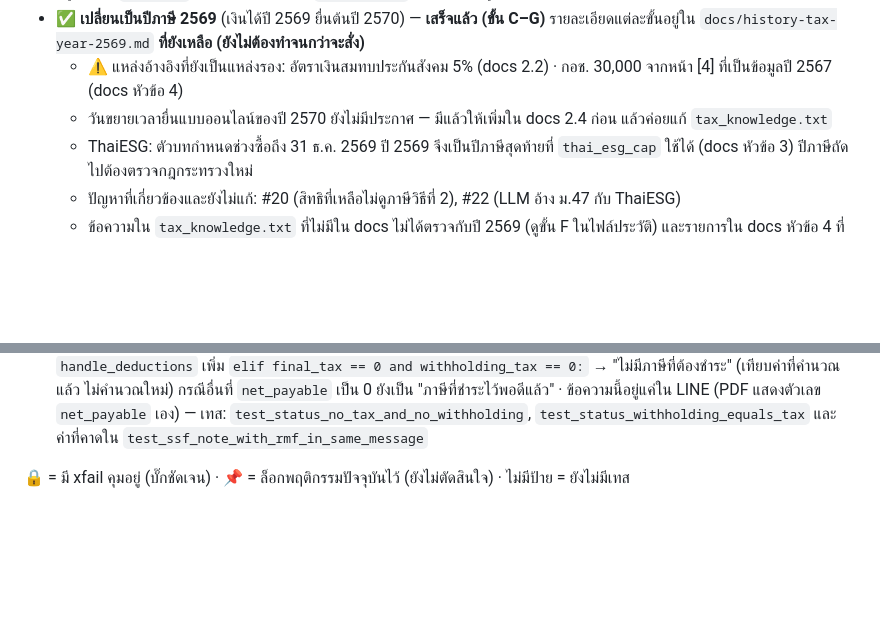
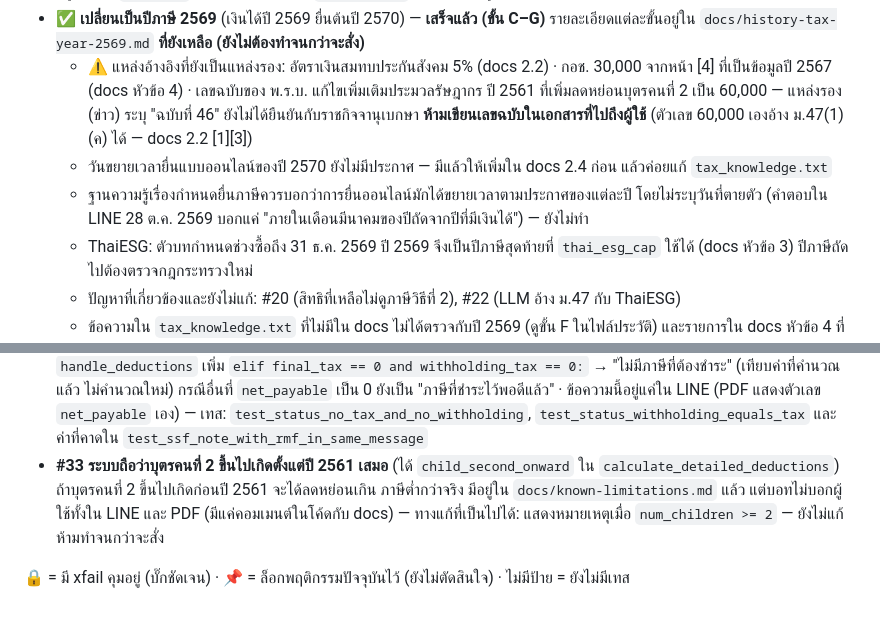
Before and after one commit to gamezud/tax-chatbot, a Markdown page: CLAUDE.md, 2 parts joined by grey strips. Rendered like a GitHub page; blank space fills up the shorter version.

Commit message:
Record the second-child birth-year assumption and two source notes
Adds known issue #33: the bot always treats a second or later child as
born from 2561 and never tells the user. Also notes that the 2561
amending act number is only from a news source so far, and that the
filing-deadline answer should mention yearly online extensions without
a fixed date. Documentation only.

Co-Authored-By: Claude Opus 5.5 <noreply@anthropic.com>

```diff
--- a/CLAUDE.md
+++ b/CLAUDE.md
@@ -725,7 +725,11 @@ repo อยู่บน GitHub และ fixture มาจาก LINE จริ
 - ✅ **เปลี่ยนเป็นปีภาษี 2569** (เงินได้ปี 2569 ยื่นต้นปี 2570) — **เสร็จแล้ว (ขั้น C–G)** รายละเอียดแต่ละขั้นอยู่ใน `docs/history-tax-year-2569.md`
   **ที่ยังเหลือ (ยังไม่ต้องทำจนกว่าจะสั่ง)**
   - ⚠️ แหล่งอ้างอิงที่ยังเป็นแหล่งรอง: อัตราเงินสมทบประกันสังคม 5% (docs 2.2) · กอช. 30,000 จากหน้า [4] ที่เป็นข้อมูลปี 2567 (docs หัวข้อ 4)
+    · เลขฉบับของ พ.ร.บ. แก้ไขเพิ่มเติมประมวลรัษฎากร ปี 2561 ที่เพิ่มลดหย่อนบุตรคนที่ 2 เป็น 60,000 — แหล่งรอง (ข่าว) ระบุ "ฉบับที่ 46"
+    ยังไม่ได้ยืนยันกับราชกิจจานุเบกษา **ห้ามเขียนเลขฉบับในเอกสารที่ไปถึงผู้ใช้** (ตัวเลข 60,000 เองอ้าง ม.47(1)(ค) ได้ — docs 2.2 [1][3])
   - วันขยายเวลายื่นแบบออนไลน์ของปี 2570 ยังไม่มีประกาศ — มีแล้วให้เพิ่มใน docs 2.4 ก่อน แล้วค่อยแก้ `tax_knowledge.txt`
+  - ฐานความรู้เรื่องกำหนดยื่นภาษีควรบอกว่าการยื่นออนไลน์มักได้ขยายเวลาตามประกาศของแต่ละปี โดยไม่ระบุวันที่ตายตัว
+    (คำตอบใน LINE 28 ต.ค. 2569 บอกแค่ "ภายในเดือนมีนาคมของปีถัดจากปีที่มีเงินได้") — ยังไม่ทำ
   - ThaiESG: ตัวบทกำหนดช่วงซื้อถึง 31 ธ.ค. 2569 ปี 2569 จึงเป็นปีภาษีสุดท้ายที่ `thai_esg_cap` ใช้ได้ (docs หัวข้อ 3)
     ปีภาษีถัดไปต้องตรวจกฎกระทรวงใหม่
   - ปัญหาที่เกี่ยวข้องและยังไม่แก้: #20 (สิทธิที่เหลือไม่ดูภาษีวิธีที่ 2), #22 (LLM อ้าง ม.47 กับ ThaiESG)
@@ -878,5 +882,9 @@ repo อยู่บน GitHub และ fixture มาจาก LINE จริ
   `handle_deductions` เพิ่ม `elif final_tax == 0 and withholding_tax == 0:` → "ไม่มีภาษีที่ต้องชำระ" (เทียบค่าที่คำนวณแล้ว ไม่คำนวณใหม่)
   กรณีอื่นที่ `net_payable` เป็น 0 ยังเป็น "ภาษีที่ชำระไว้พอดีแล้ว" · ข้อความนี้อยู่แค่ใน LINE (PDF แสดงตัวเลข `net_payable` เอง)
   — เทส: `test_status_no_tax_and_no_withholding`, `test_status_withholding_equals_tax` และค่าที่คาดใน `test_ssf_note_with_rmf_in_same_message`
+- **#33** **ระบบถือว่าบุตรคนที่ 2 ขึ้นไปเกิดตั้งแต่ปี 2561 เสมอ** (ได้ `child_second_onward` ใน `calculate_detailed_deductions`)
+  ถ้าบุตรคนที่ 2 ขึ้นไปเกิดก่อนปี 2561 จะได้ลดหย่อนเกิน ภาษีต่ำกว่าจริง
+  มีอยู่ใน `docs/known-limitations.md` แล้ว แต่บอทไม่บอกผู้ใช้ทั้งใน LINE และ PDF (มีแค่คอมเมนต์ในโค้ดกับ docs)
+  — ทางแก้ที่เป็นไปได้: แสดงหมายเหตุเมื่อ `num_children >= 2` — ยังไม่แก้ ห้ามทำจนกว่าจะสั่ง
 
 🔒 = มี xfail คุมอยู่ (บั๊กชัดเจน) · 📌 = ล็อกพฤติกรรมปัจจุบันไว้ (ยังไม่ตัดสินใจ) · ไม่มีป้าย = ยังไม่มีเทส
```
